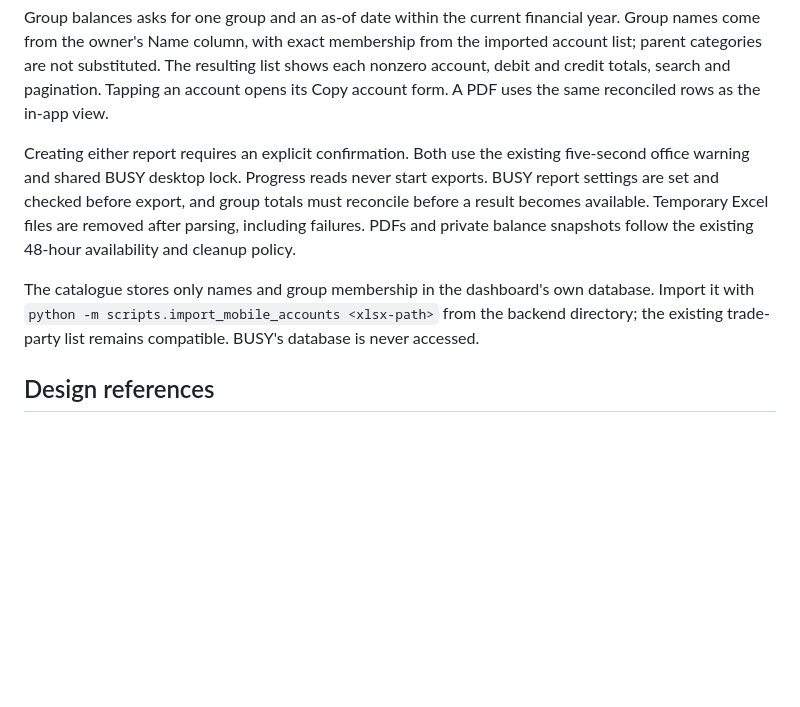
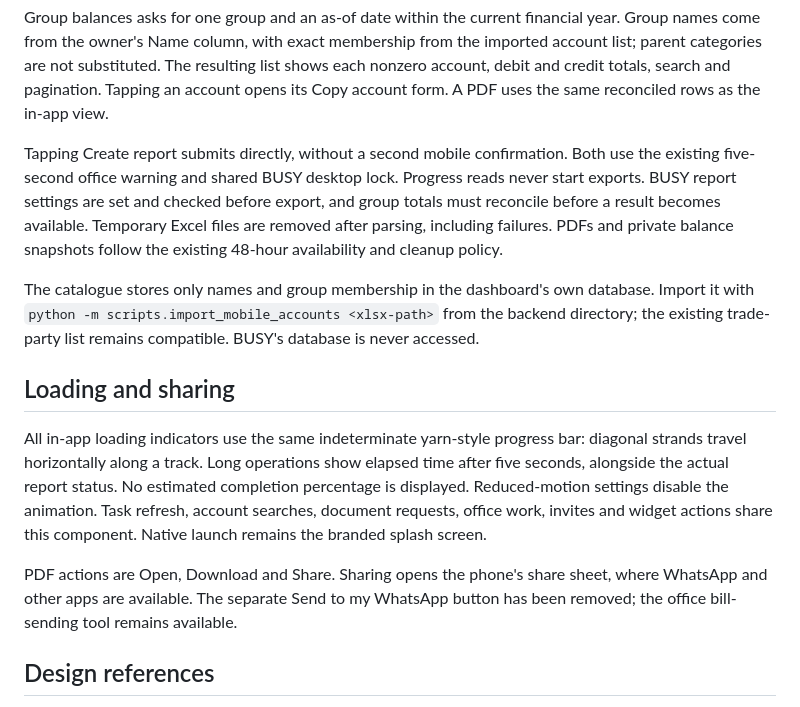
Before and after one commit to 24f3005028/Office_Manager, a Markdown page: docs/mobile-design.md, the part around the change. GitHub-like rendering; blank space fills up the shorter version.

```diff
--- a/docs/mobile-design.md
+++ b/docs/mobile-design.md
@@ -62,7 +62,7 @@ list shows each nonzero account, debit and credit totals, search and pagination.
 Tapping an account opens its Copy account form. A PDF uses the same reconciled
 rows as the in-app view.
 
-Creating either report requires an explicit confirmation. Both use the existing
+Tapping Create report submits directly, without a second mobile confirmation. Both use the existing
 five-second office warning and shared BUSY desktop lock. Progress reads never
 start exports. BUSY report settings are set and checked before export, and group
 totals must reconcile before a result becomes available. Temporary Excel files
@@ -74,6 +74,19 @@ database. Import it with `python -m scripts.import_mobile_accounts <xlsx-path>`
 from the backend directory; the existing trade-party list remains compatible.
 BUSY's database is never accessed.
 
+## Loading and sharing
+
+All in-app loading indicators use the same indeterminate yarn-style progress
+bar: diagonal strands travel horizontally along a track. Long operations show
+elapsed time after five seconds, alongside the actual report status. No estimated
+completion percentage is displayed. Reduced-motion settings disable the animation.
+Task refresh, account searches, document requests, office work, invites and widget
+actions share this component. Native launch remains the branded splash screen.
+
+PDF actions are Open, Download and Share. Sharing opens the phone's share sheet,
+where WhatsApp and other apps are available. The separate Send to my WhatsApp
+button has been removed; the office bill-sending tool remains available.
+
 ## Design references
 
 Applied guidance from [Android widget design](https://developer.android.com/design/ui/mobile/guides/widgets)
```
Also changed, not shown: README.md (+1 -1 lines), docs/android-release-1.7.1.md (added, +28 -0 lines).
